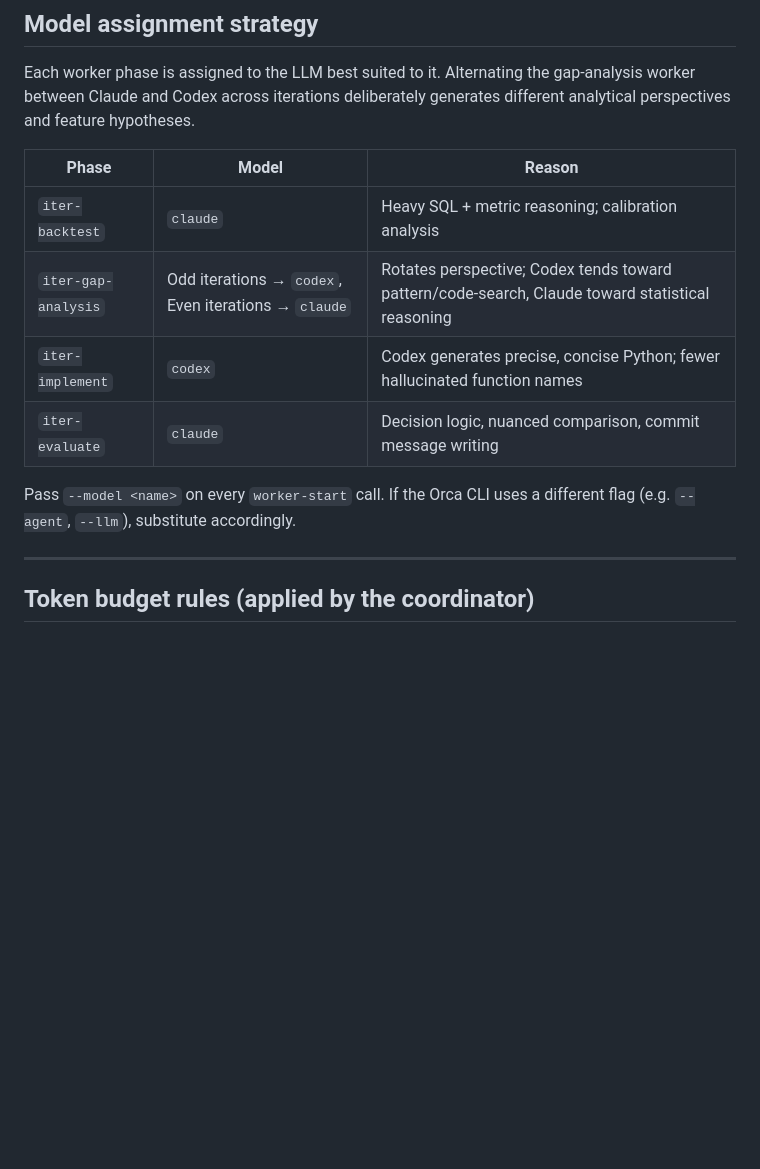
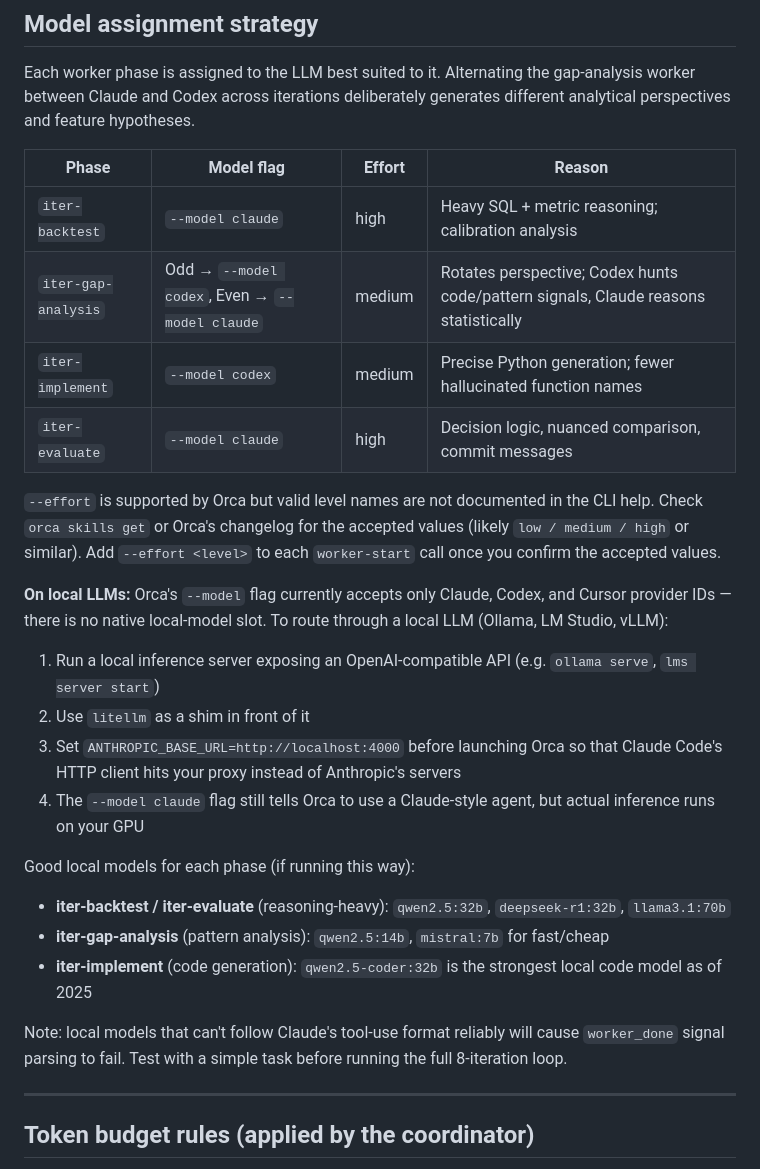
Before and after one commit to jarretlunn-alt/mlb-api, a Markdown page: tasks/COORDINATOR_ITERATE.md, the part around the change. Drawn GitHub-style; blank space fills up the shorter version.

Commit message:
docs: clarify local LLM path and add --effort guidance to coordinator
- Local LLMs not natively supported by Orca --model flag (Claude/Codex/Cursor only)
- Document litellm proxy approach via ANTHROPIC_BASE_URL for local inference
- Recommend model sizes per phase (qwen2.5-coder:32b for implement, deepseek-r1
  for reasoning phases) with caveat about tool-use format compatibility
- Add --effort column to model assignment table; note valid levels need
  confirmation from Orca docs before use

Co-Authored-By: Claude Sonnet 4.6 <noreply@anthropic.com>

```diff
--- a/tasks/COORDINATOR_ITERATE.md
+++ b/tasks/COORDINATOR_ITERATE.md
@@ -16,15 +16,37 @@ Each worker phase is assigned to the LLM best suited to it. Alternating the
 gap-analysis worker between Claude and Codex across iterations deliberately
 generates different analytical perspectives and feature hypotheses.
 
-| Phase | Model | Reason |
-|-------|-------|--------|
-| `iter-backtest` | `claude` | Heavy SQL + metric reasoning; calibration analysis |
-| `iter-gap-analysis` | Odd iterations → `codex`, Even iterations → `claude` | Rotates perspective; Codex tends toward pattern/code-search, Claude toward statistical reasoning |
-| `iter-implement` | `codex` | Codex generates precise, concise Python; fewer hallucinated function names |
-| `iter-evaluate` | `claude` | Decision logic, nuanced comparison, commit message writing |
+| Phase | Model flag | Effort | Reason |
+|-------|-----------|--------|--------|
+| `iter-backtest` | `--model claude` | high | Heavy SQL + metric reasoning; calibration analysis |
+| `iter-gap-analysis` | Odd → `--model codex`, Even → `--model claude` | medium | Rotates perspective; Codex hunts code/pattern signals, Claude reasons statistically |
+| `iter-implement` | `--model codex` | medium | Precise Python generation; fewer hallucinated function names |
+| `iter-evaluate` | `--model claude` | high | Decision logic, nuanced comparison, commit messages |
 
-Pass `--model <name>` on every `worker-start` call. If the Orca CLI uses a
-different flag (e.g. `--agent`, `--llm`), substitute accordingly.
+`--effort` is supported by Orca but valid level names are not documented in the
+CLI help. Check `orca skills get` or Orca's changelog for the accepted values
+(likely `low / medium / high` or similar). Add `--effort <level>` to each
+`worker-start` call once you confirm the accepted values.
+
+**On local LLMs:** Orca's `--model` flag currently accepts only Claude, Codex,
+and Cursor provider IDs — there is no native local-model slot. To route through
+a local LLM (Ollama, LM Studio, vLLM):
+1. Run a local inference server exposing an OpenAI-compatible API
+   (e.g. `ollama serve`, `lms server start`)
+2. Use `litellm` as a shim in front of it
+3. Set `ANTHROPIC_BASE_URL=http://localhost:4000` before launching Orca so that
+   Claude Code's HTTP client hits your proxy instead of Anthropic's servers
+4. The `--model claude` flag still tells Orca to use a Claude-style agent, but
+   actual inference runs on your GPU
+
+Good local models for each phase (if running this way):
+- **iter-backtest / iter-evaluate** (reasoning-heavy): `qwen2.5:32b`, `deepseek-r1:32b`, `llama3.1:70b`
+- **iter-gap-analysis** (pattern analysis): `qwen2.5:14b`, `mistral:7b` for fast/cheap
+- **iter-implement** (code generation): `qwen2.5-coder:32b` is the strongest local code model as of 2025
+
+Note: local models that can't follow Claude's tool-use format reliably will cause
+`worker_done` signal parsing to fail. Test with a simple task before running the
+full 8-iteration loop.
 
 ---
 
```
